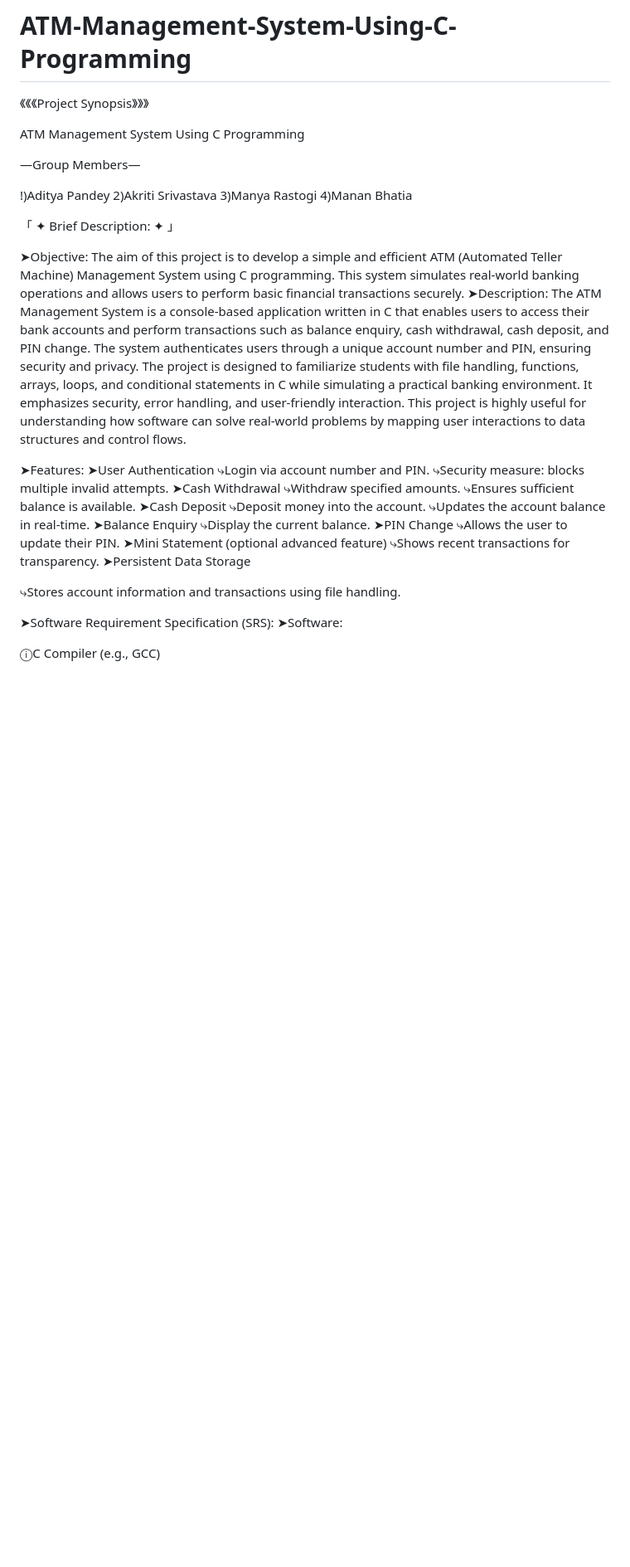
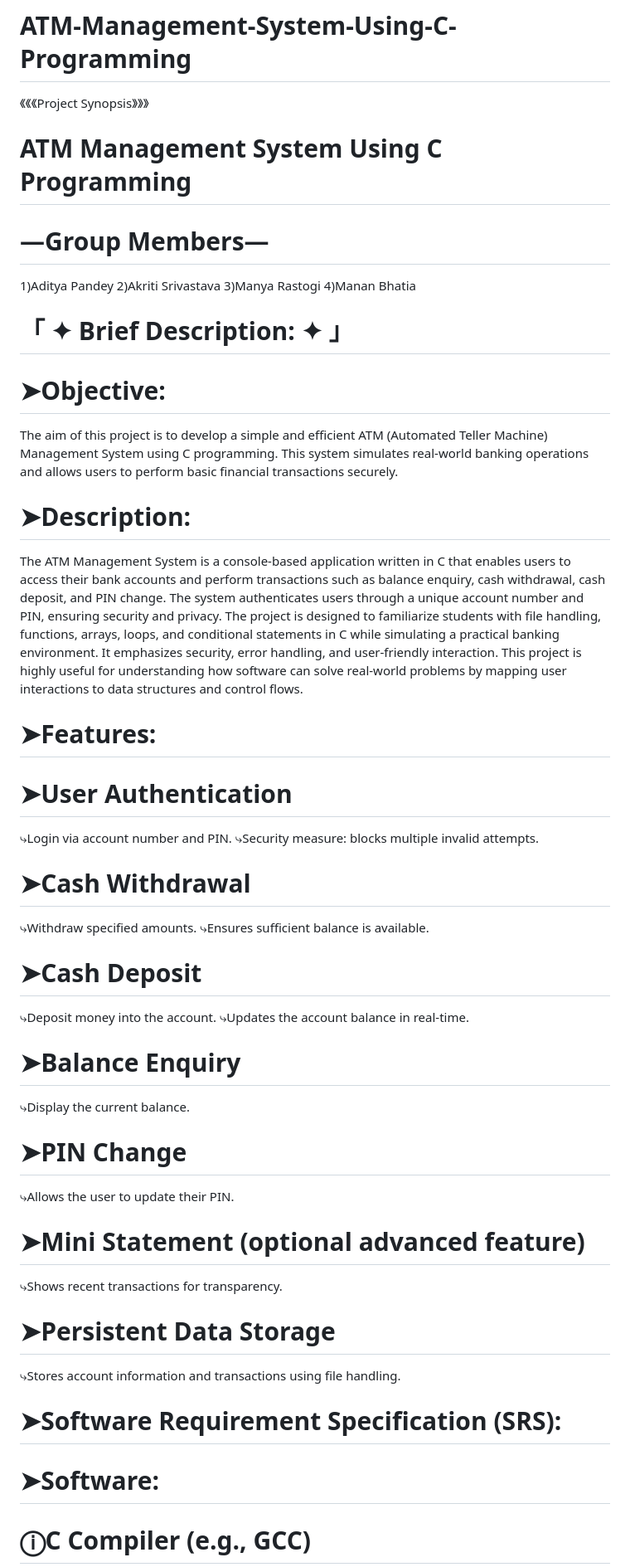
Before and after one commit to Tech4Aditya/ATM-Management-System-Using-C-Programming, a Markdown page: README.md, the part around one of its changes. Shown at 83% size. Rendered like a GitHub page; blank space fills up the shorter version.

```diff
--- a/README.md
+++ b/README.md
@@ -2,22 +2,22 @@
 
 《《《Project Synopsis》》》
 
-ATM Management System Using C Programming
+# ATM Management System Using C Programming
 
-—Group Members—
+# —Group Members—
 
-!)Aditya Pandey
+1)Aditya Pandey
 2)Akriti Srivastava
 3)Manya Rastogi
 4)Manan Bhatia
 
-「 ✦ Brief Description: ✦ 」
+# 「 ✦ Brief Description: ✦ 」
 
-➤Objective:
+# ➤Objective:
 The aim of this project is to develop a simple and efficient ATM (Automated Teller Machine)
 Management System using C programming. This system simulates real-world banking
 operations and allows users to perform basic financial transactions securely.
-➤Description:
+# ➤Description:
 The ATM Management System is a console-based application written in C that enables users
 to access their bank accounts and perform transactions such as balance enquiry, cash
 withdrawal, cash deposit, and PIN change. The system authenticates users through a unique
@@ -28,28 +28,28 @@ emphasizes security, error handling, and user-friendly interaction.
 This project is highly useful for understanding how software can solve real-world problems
 by mapping user interactions to data structures and control flows.
 
-➤Features:
-➤User Authentication
+# ➤Features:
+# ➤User Authentication
 ⤷Login via account number and PIN.
 ⤷Security measure: blocks multiple invalid attempts.
-➤Cash Withdrawal
+# ➤Cash Withdrawal
 ⤷Withdraw specified amounts.
 ⤷Ensures sufficient balance is available.
-➤Cash Deposit
+# ➤Cash Deposit
 ⤷Deposit money into the account.
 ⤷Updates the account balance in real-time.
-➤Balance Enquiry
+# ➤Balance Enquiry
 ⤷Display the current balance.
-➤PIN Change
+# ➤PIN Change
 ⤷Allows the user to update their PIN.
-➤Mini Statement (optional advanced feature)
+# ➤Mini Statement (optional advanced feature)
 ⤷Shows recent transactions for transparency.
-➤Persistent Data Storage
+# ➤Persistent Data Storage
 
 ⤷Stores account information and transactions using file handling.
 
-➤Software Requirement Specification (SRS):
-➤Software:
+# ➤Software Requirement Specification (SRS):
+# ➤Software:
 
-ⓘC Compiler (e.g., GCC)
+# ⓘC Compiler (e.g., GCC)
 
```
Also changed, not shown: other parts of README.md (+13 -13 lines).
